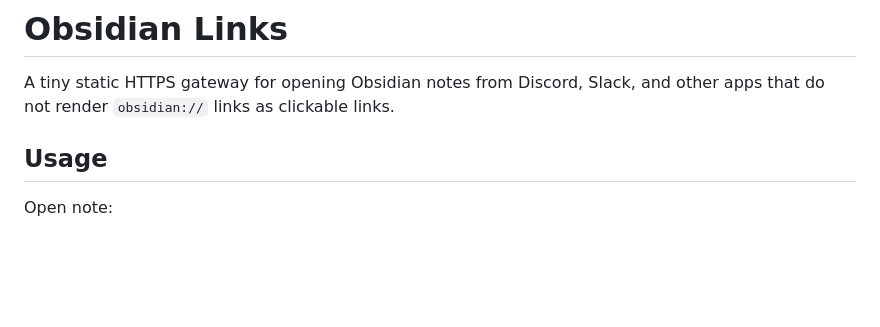
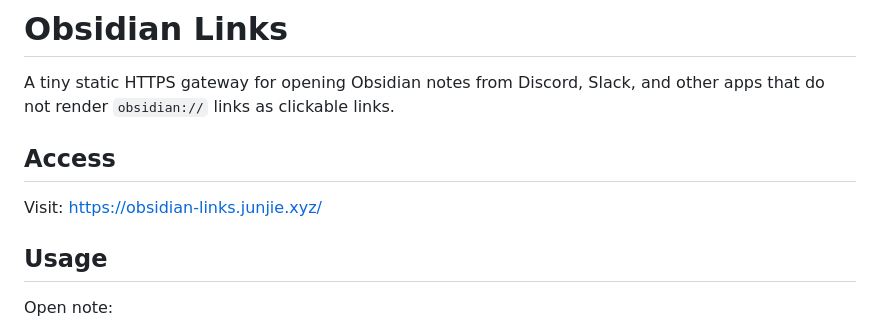
Before and after one commit to junjie-xyz/obsidian-links, a Markdown page: README.md, the part around the change. Drawn GitHub-style; blank space fills up the shorter version.

Commit message:
Add access link to README

```diff
--- a/README.md
+++ b/README.md
@@ -1,6 +1,10 @@
 # Obsidian Links
 
 A tiny static HTTPS gateway for opening Obsidian notes from Discord, Slack, and other apps that do not render `obsidian://` links as clickable links.
+
+## Access
+
+Visit: https://obsidian-links.junjie.xyz/
 
 ## Usage
 
```
